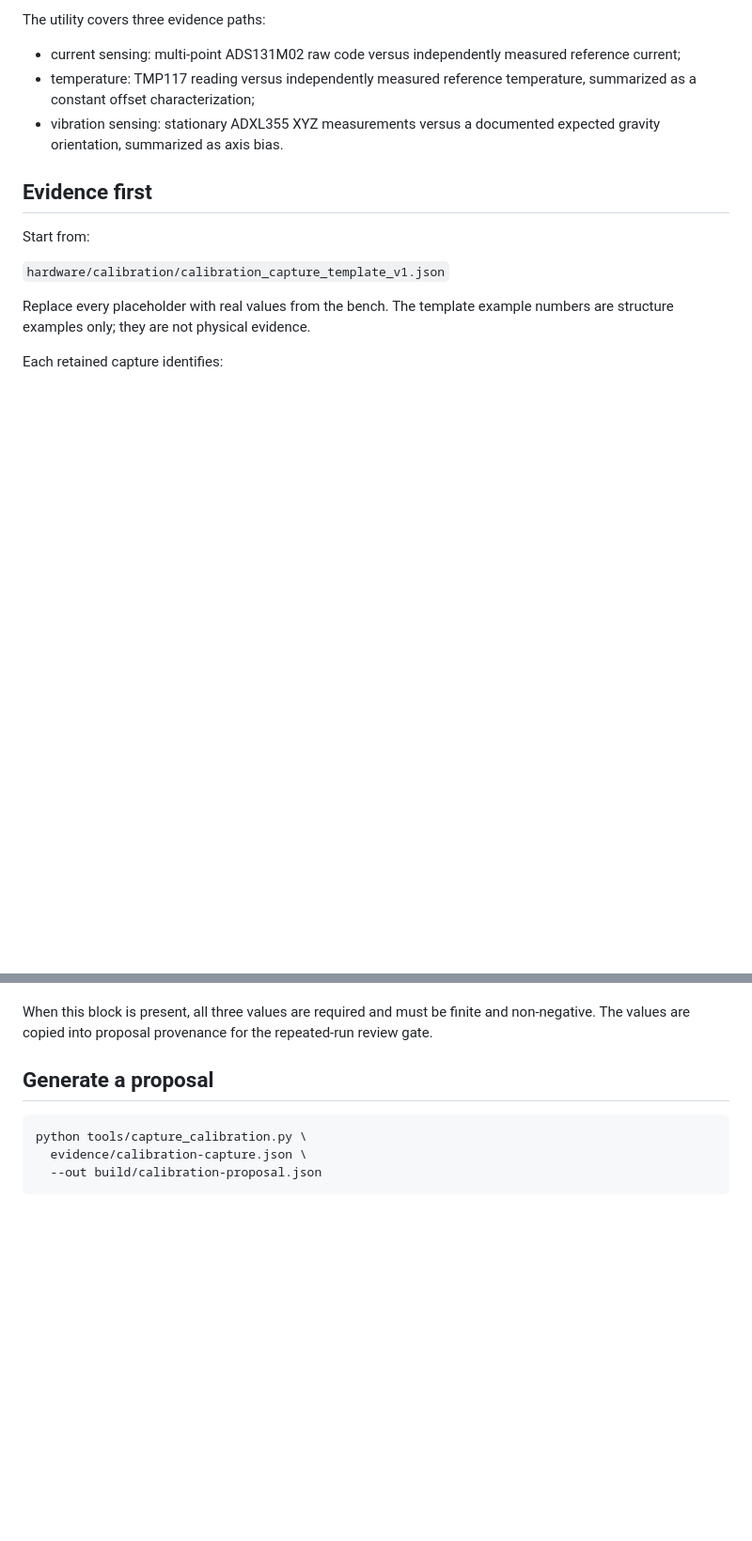
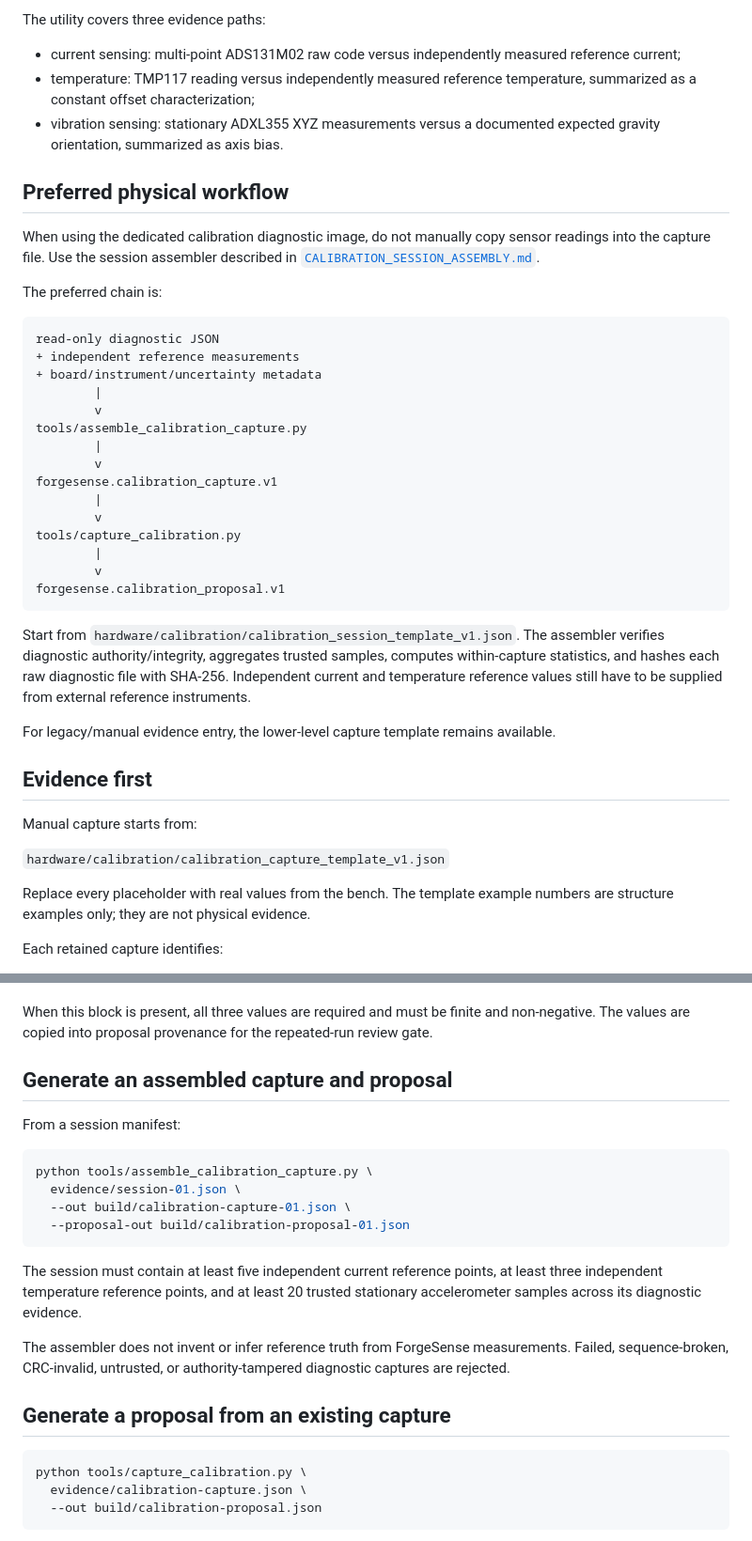
Before and after one commit to smshagor-dev/ForgeSense-AI, a Markdown page: docs/CALIBRATION_CAPTURE.md, 2 parts joined by grey strips. Shown at 94% size. GitHub-like rendering; blank space fills up the shorter version.

Commit message:
docs: connect calibration assembler to proposal workflow

````diff
--- a/docs/CALIBRATION_CAPTURE.md
+++ b/docs/CALIBRATION_CAPTURE.md
@@ -10,9 +10,37 @@ The utility covers three evidence paths:
 - temperature: TMP117 reading versus independently measured reference temperature, summarized as a constant offset characterization;
 - vibration sensing: stationary ADXL355 XYZ measurements versus a documented expected gravity orientation, summarized as axis bias.
 
+## Preferred physical workflow
+
+When using the dedicated calibration diagnostic image, do not manually copy sensor readings into the capture file. Use the session assembler described in [`CALIBRATION_SESSION_ASSEMBLY.md`](CALIBRATION_SESSION_ASSEMBLY.md).
+
+The preferred chain is:
+
+```text
+read-only diagnostic JSON
++ independent reference measurements
++ board/instrument/uncertainty metadata
+        |
+        v
+tools/assemble_calibration_capture.py
+        |
+        v
+forgesense.calibration_capture.v1
+        |
+        v
+tools/capture_calibration.py
+        |
+        v
+forgesense.calibration_proposal.v1
+```
+
+Start from `hardware/calibration/calibration_session_template_v1.json`. The assembler verifies diagnostic authority/integrity, aggregates trusted samples, computes within-capture statistics, and hashes each raw diagnostic file with SHA-256. Independent current and temperature reference values still have to be supplied from external reference instruments.
+
+For legacy/manual evidence entry, the lower-level capture template remains available.
+
 ## Evidence first
 
-Start from:
+Manual capture starts from:
 
 `hardware/calibration/calibration_capture_template_v1.json`
 
@@ -50,7 +78,22 @@ The zero values above show only the required field shape. Replace them with valu
 
 When this block is present, all three values are required and must be finite and non-negative. The values are copied into proposal provenance for the repeated-run review gate.
 
-## Generate a proposal
+## Generate an assembled capture and proposal
+
+From a session manifest:
+
+```bash
+python tools/assemble_calibration_capture.py \
+  evidence/session-01.json \
+  --out build/calibration-capture-01.json \
+  --proposal-out build/calibration-proposal-01.json
+```
+
+The session must contain at least five independent current reference points, at least three independent temperature reference points, and at least 20 trusted stationary accelerometer samples across its diagnostic evidence.
+
+The assembler does not invent or infer reference truth from ForgeSense measurements. Failed, sequence-broken, CRC-invalid, untrusted, or authority-tampered diagnostic captures are rejected.
+
+## Generate a proposal from an existing capture
 
 ```bash
 python tools/capture_calibration.py \
````
Also changed, not shown: other parts of docs/CALIBRATION_CAPTURE.md (+2 -1 lines).
